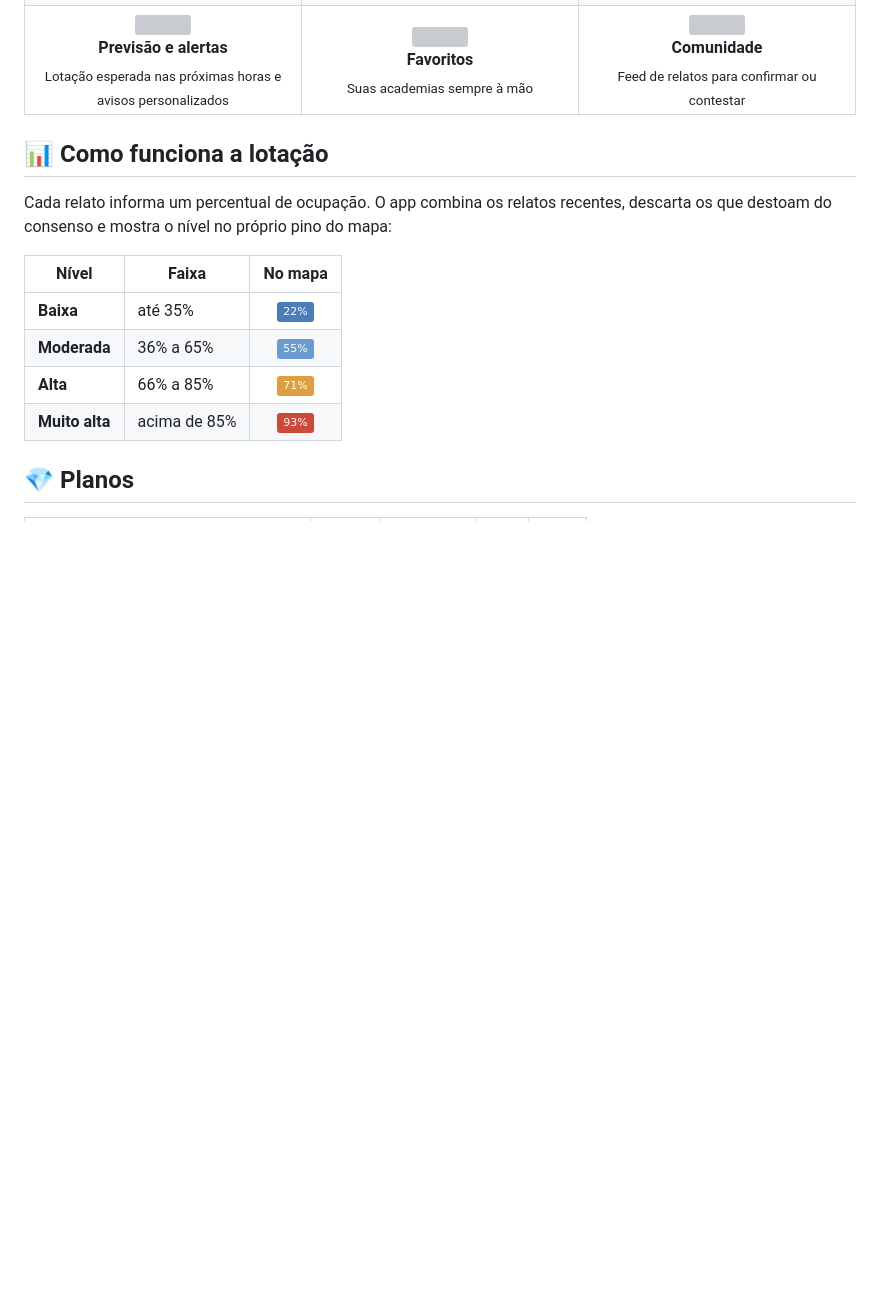
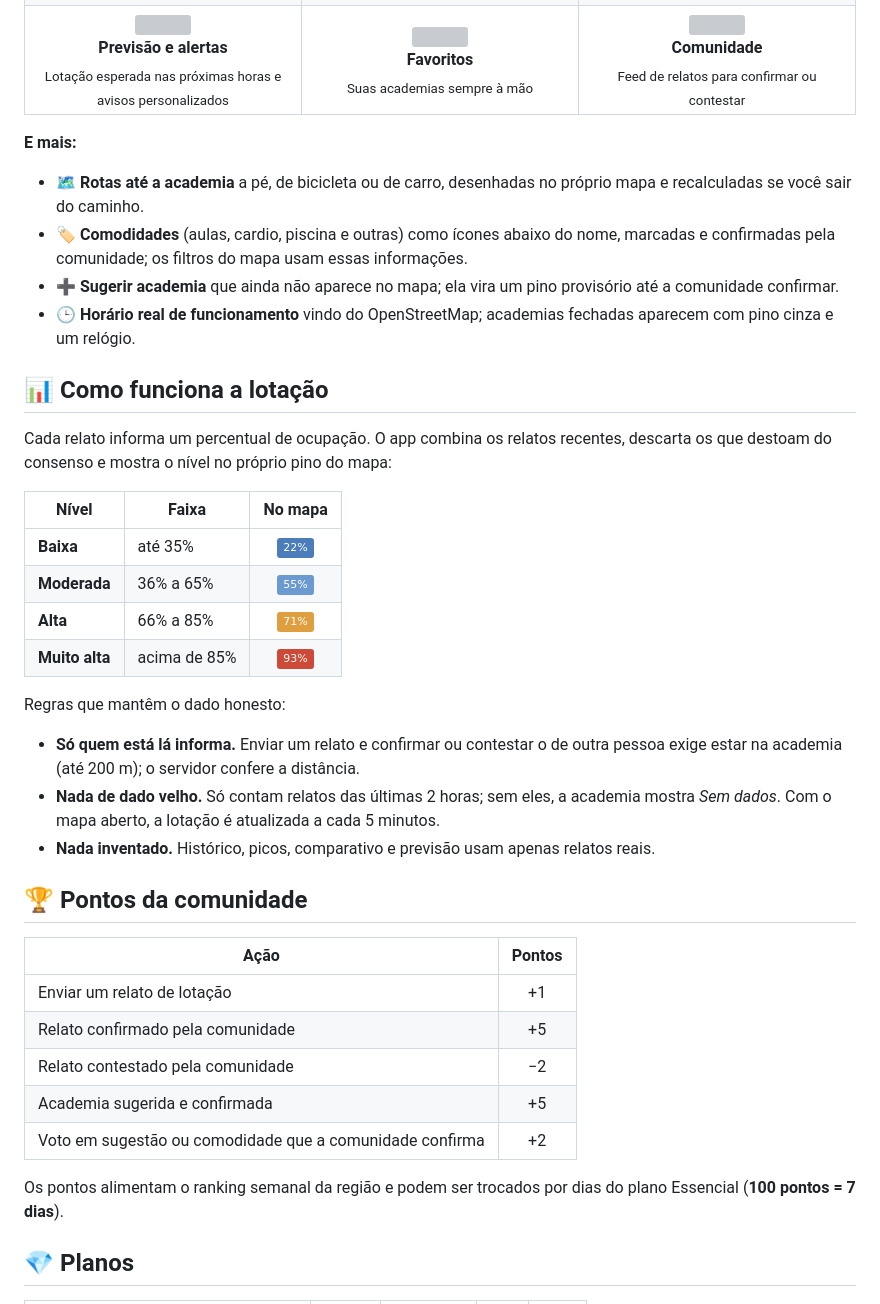
Before and after one commit to frahncky/GymMap, a Markdown page: README.md, the part around one of its changes. GitHub-like rendering; badges without logos; blank space fills up the shorter version; grey boxes are pictures that could not be loaded.

```diff
--- a/README.md
+++ b/README.md
@@ -53,6 +54,13 @@ O app funciona **sem cadastro**: você começa com uma conta anônima no aparelh
   </tr>
 </table>
 
+**E mais:**
+
+- 🗺️ **Rotas até a academia** a pé, de bicicleta ou de carro, desenhadas no próprio mapa e recalculadas se você sair do caminho.
+- 🏷️ **Comodidades** (aulas, cardio, piscina e outras) como ícones abaixo do nome, marcadas e confirmadas pela comunidade; os filtros do mapa usam essas informações.
+- ➕ **Sugerir academia** que ainda não aparece no mapa; ela vira um pino provisório até a comunidade confirmar.
+- 🕒 **Horário real de funcionamento** vindo do OpenStreetMap; academias fechadas aparecem com pino cinza e um relógio.
+
 ## 📊 Como funciona a lotação
 
 Cada relato informa um percentual de ocupação. O app combina os relatos recentes, descarta os que destoam do consenso e mostra o nível no próprio pino do mapa:
@@ -63,6 +71,24 @@ Cada relato informa um percentual de ocupação. O app combina os relatos recent
 | **Moderada** | 36% a 65% | ![](https://img.shields.io/badge/-55%25-6A9ACF) |
 | **Alta** | 66% a 85% | ![](https://img.shields.io/badge/-71%25-E09F3E) |
 | **Muito alta** | acima de 85% | ![](https://img.shields.io/badge/-93%25-CC4A37) |
+
+Regras que mantêm o dado honesto:
+
+- **Só quem está lá informa.** Enviar um relato e confirmar ou contestar o de outra pessoa exige estar na academia (até 200 m); o servidor confere a distância.
+- **Nada de dado velho.** Só contam relatos das últimas 2 horas; sem eles, a academia mostra *Sem dados*. Com o mapa aberto, a lotação é atualizada a cada 5 minutos.
+- **Nada inventado.** Histórico, picos, comparativo e previsão usam apenas relatos reais.
+
+## 🏆 Pontos da comunidade
+
+| Ação | Pontos |
+| --- | :---: |
+| Enviar um relato de lotação | +1 |
+| Relato confirmado pela comunidade | +5 |
+| Relato contestado pela comunidade | −2 |
+| Academia sugerida e confirmada | +5 |
+| Voto em sugestão ou comodidade que a comunidade confirma | +2 |
+
+Os pontos alimentam o ranking semanal da região e podem ser trocados por dias do plano Essencial (**100 pontos = 7 dias**).
 
 ## 💎 Planos
 
```
Also changed, not shown: other parts of README.md (+21 -8 lines).
